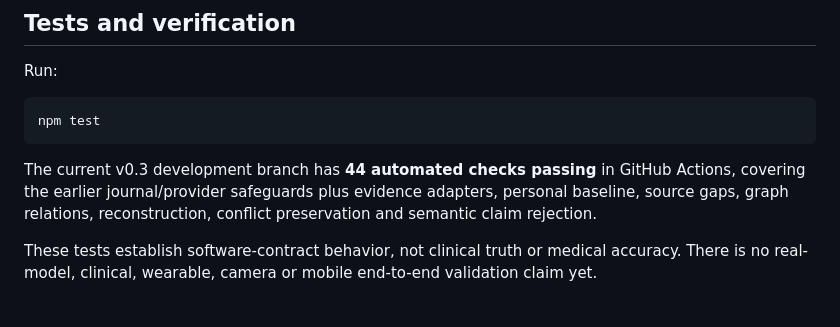
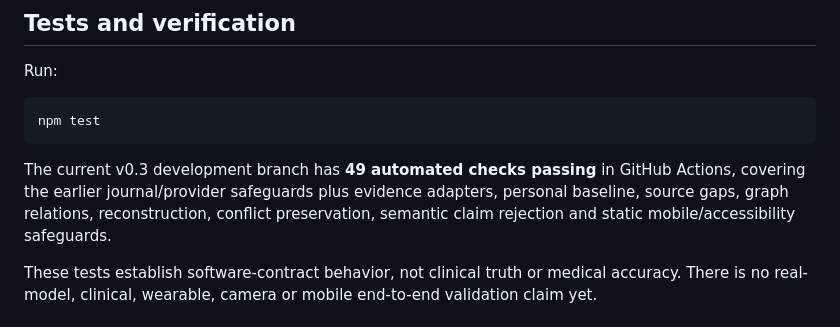
Before and after one commit to Neil-Moonvale/care-notes, a Markdown page: README.md, the part around the change. Rendered like a GitHub page.

Commit message:
docs: sync verified test count

````diff
--- a/README.md
+++ b/README.md
@@ -118,7 +118,7 @@ Run:
 npm test
 ```
 
-The current v0.3 development branch has **44 automated checks passing** in GitHub Actions, covering the earlier journal/provider safeguards plus evidence adapters, personal baseline, source gaps, graph relations, reconstruction, conflict preservation and semantic claim rejection.
+The current v0.3 development branch has **49 automated checks passing** in GitHub Actions, covering the earlier journal/provider safeguards plus evidence adapters, personal baseline, source gaps, graph relations, reconstruction, conflict preservation, semantic claim rejection and static mobile/accessibility safeguards.
 
 These tests establish software-contract behavior, not clinical truth or medical accuracy. There is no real-model, clinical, wearable, camera or mobile end-to-end validation claim yet.
 
````
